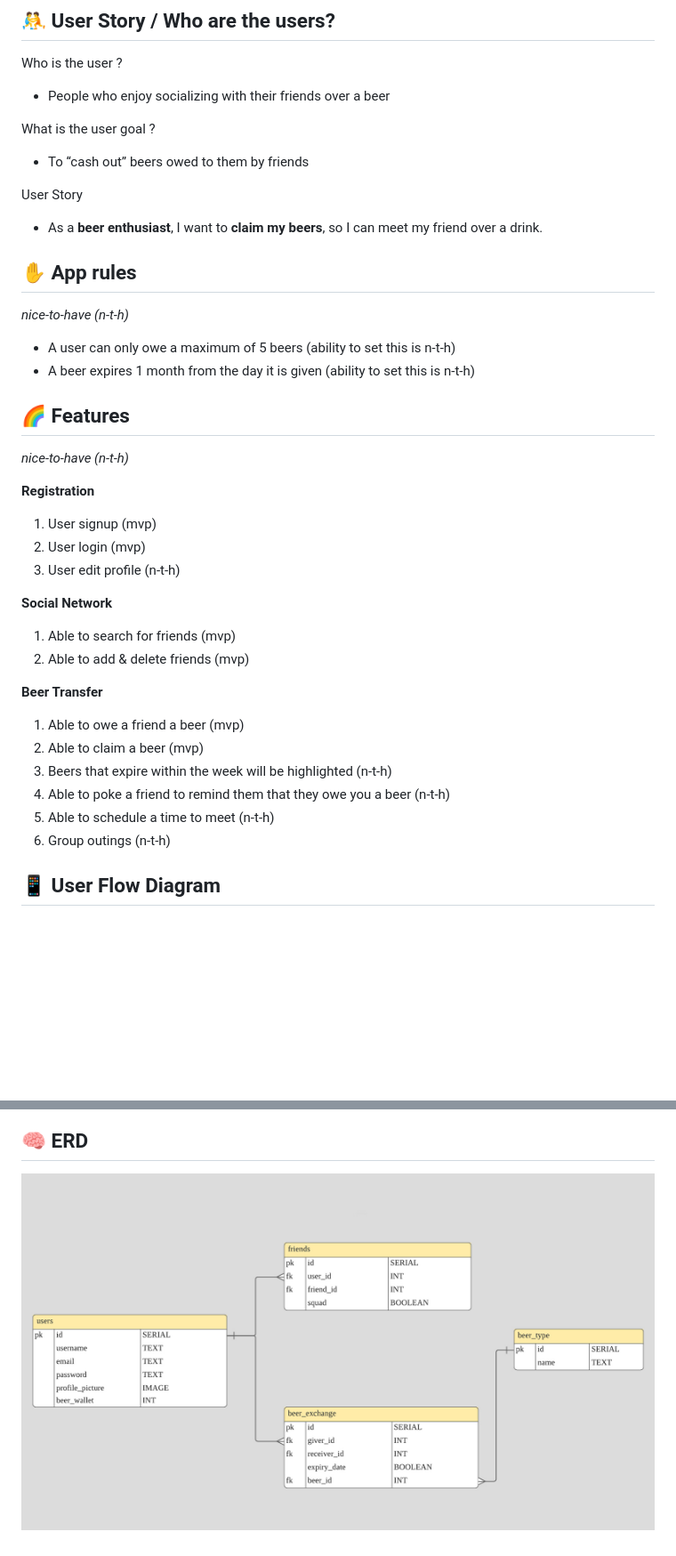
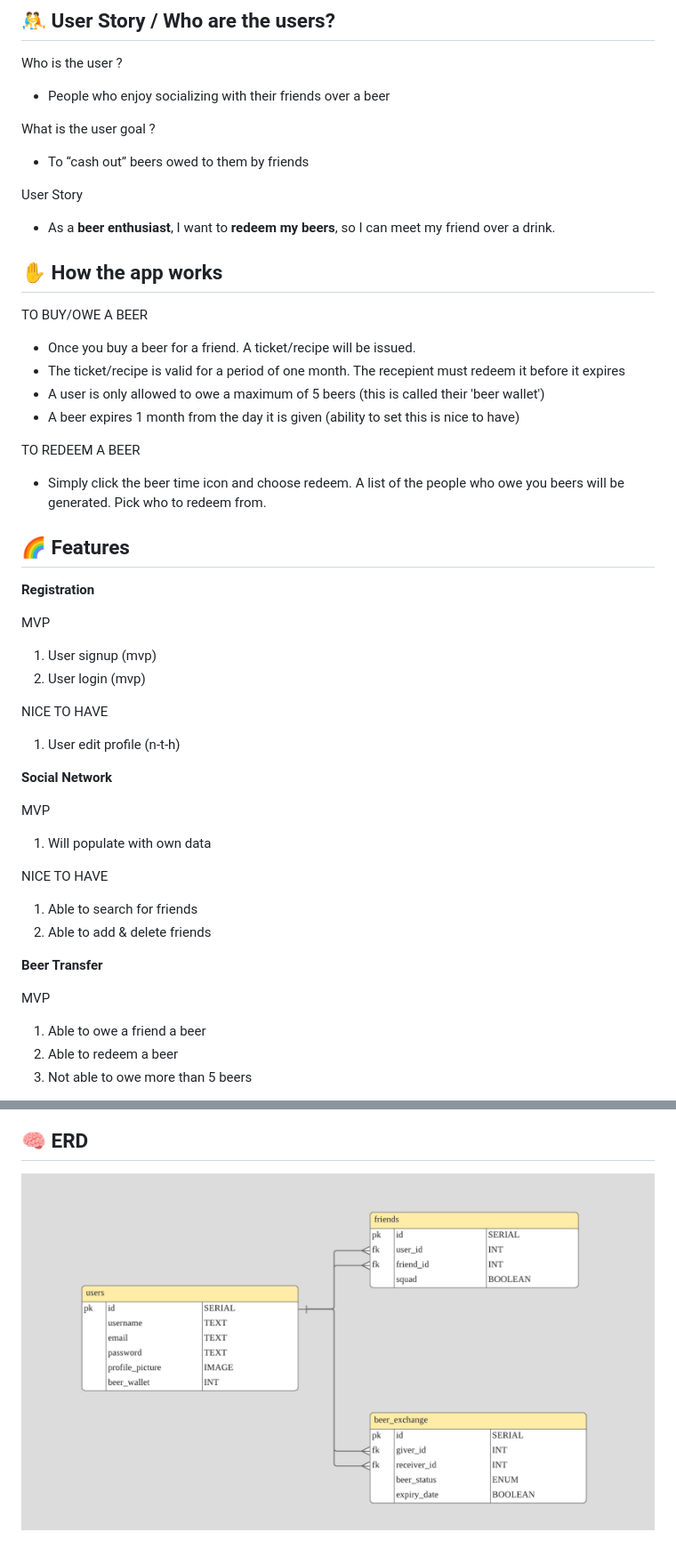
Before and after one commit to eddiejpot/beer-right-back, a Markdown page: README.md, 2 parts joined by grey strips. Shown: that part at 89% size. Drawn GitHub-style; pictures changed too: readme_images/brb-erd.jpg; blank space fills up the shorter version.

Commit message:
updated read docs

```diff
--- a/README.md
+++ b/README.md
@@ -17,36 +17,50 @@ What is the user goal ?
 
 User Story
 
-- As a **beer enthusiast**, I want to **claim my beers**, so I can meet my friend over a drink.
+- As a **beer enthusiast**, I want to **redeem my beers**, so I can meet my friend over a drink.
 
-## ✋ App rules
-*nice-to-have (n-t-h)*
+## ✋ How the app works
 
-- A user can only owe a maximum of 5 beers (ability to set this is n-t-h)
-- A beer expires 1 month from the day it is given (ability to set this is n-t-h)
+TO BUY/OWE A BEER
+
+- Once you buy a beer for a friend. A ticket/recipe will be issued.
+- The ticket/recipe is valid for a period of one month. The recepient must redeem it before it expires
+- A user is only allowed to owe a maximum of 5 beers (this is called their 'beer wallet')
+- A beer expires 1 month from the day it is given (ability to set this is nice to have)
+
+TO REDEEM A BEER
+
+- Simply click the beer time icon and choose redeem. A list of the people who owe you beers will be generated. Pick who to redeem from.
 
 ## 🌈 Features
-*nice-to-have (n-t-h)*
 
 **Registration**
 
+MVP
+
 1. User signup (mvp)
 2. User login (mvp)
-3. User edit profile (n-t-h)
+
+NICE TO HAVE
+
+1. User edit profile (n-t-h)
 
 **Social Network**
 
-1.  Able to search for friends (mvp)
-2.  Able to add & delete friends (mvp)
+MVP
+
+1. Will populate with own data
+
+NICE TO HAVE
+
+1.  Able to search for friends
+2.  Able to add & delete friends
 
 **Beer Transfer**
 
-1. Able to owe a friend a beer (mvp)
-2. Able to claim a beer (mvp)
-3. Beers that expire within the week will be highlighted (n-t-h)
-4. Able to poke a friend to remind them that they owe you a beer (n-t-h)
-5. Able to schedule a time to meet (n-t-h)
-6. Group outings (n-t-h)
+MVP
 
-## 📱 User Flow Diagram
+1. Able to owe a friend a beer
+2. Able to redeem a beer
+3. Not able to owe more than 5 beers
 
```
Also changed, not shown: other parts of README.md (+18 -1 lines), readme_images/brb-user-flow.jpg (added), 2 other files.
